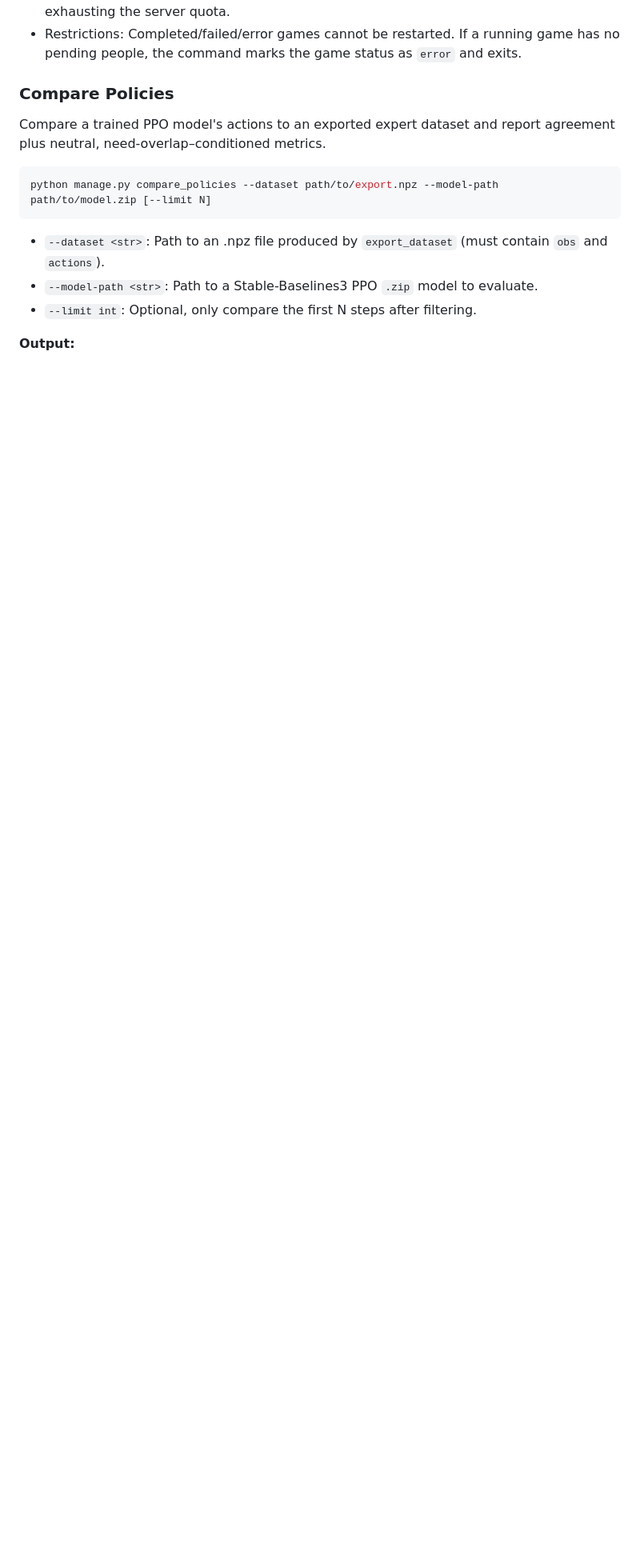
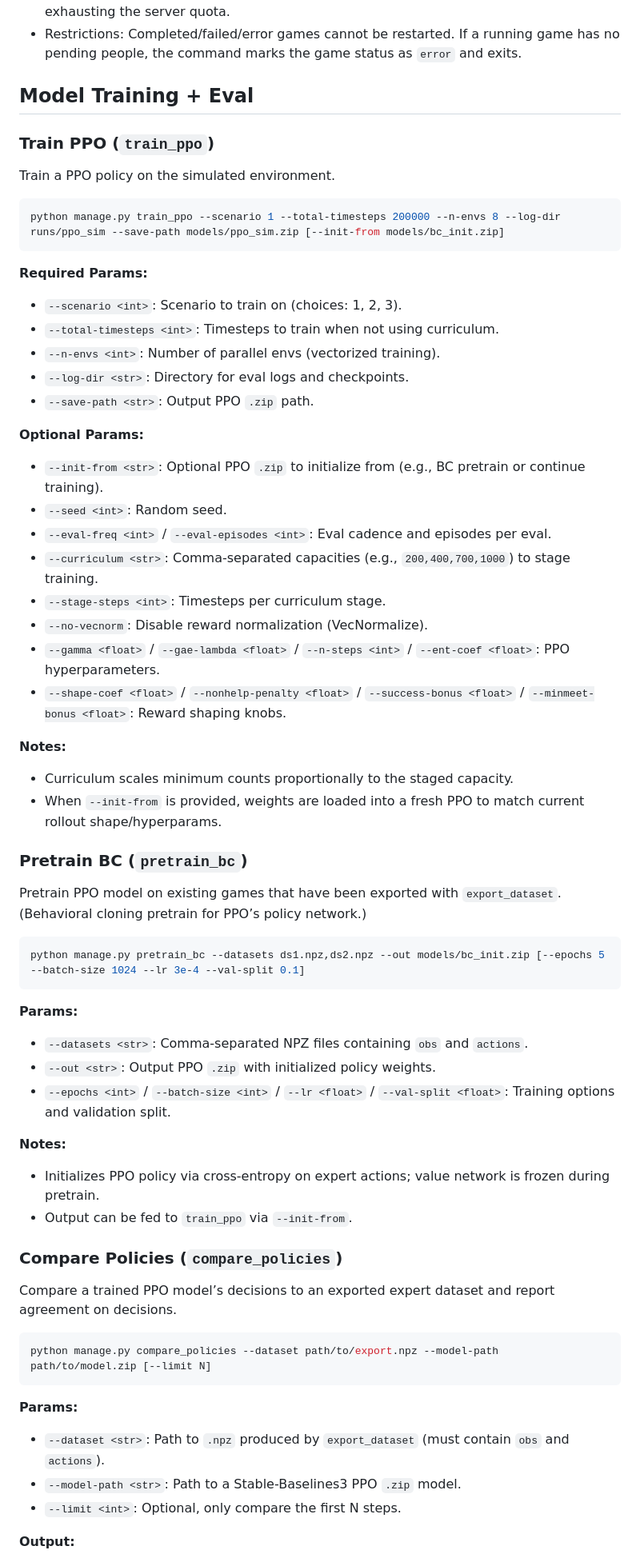
Before and after one commit to zacharypodbela/berghain-challenge, a Markdown page: AGENTS.md, the part around one of its changes. Shown at 80% size. GitHub-like rendering; blank space fills up the shorter version.

Commit message:
Document all commands

````diff
--- a/AGENTS.md
+++ b/AGENTS.md
@@ -84,17 +92,72 @@ Flags:
 - Remote rate limiting: When using `--server`, the command enforces a rolling rate limit of at most 10 `RemoteGame` creations per 15 minutes. If the limit is reached, it prints a status message and sleeps until the limit would be passed, rechecking on wake (to gaurd against race conditions where this command is running in other terminals that are waiting in an attempt to do the same). This allows continuous operation without exhausting the server quota.
 - Restrictions: Completed/failed/error games cannot be restarted. If a running game has no pending people, the command marks the game status as `error` and exits.
 
-### Compare Policies
+## Model Training + Eval
 
-Compare a trained PPO model's actions to an exported expert dataset and report agreement plus neutral, need-overlap–conditioned metrics.
+### Train PPO (`train_ppo`)
+
+Train a PPO policy on the simulated environment.
+
+```bash
+python manage.py train_ppo --scenario 1 --total-timesteps 200000 --n-envs 8 --log-dir runs/ppo_sim --save-path models/ppo_sim.zip [--init-from models/bc_init.zip]
+```
+
+**Required Params:**
+
+- `--scenario <int>`: Scenario to train on (choices: 1, 2, 3).
+- `--total-timesteps <int>`: Timesteps to train when not using curriculum.
+- `--n-envs <int>`: Number of parallel envs (vectorized training).
+- `--log-dir <str>`: Directory for eval logs and checkpoints.
+- `--save-path <str>`: Output PPO `.zip` path.
+
+**Optional Params:**
+
+- `--init-from <str>`: Optional PPO `.zip` to initialize from (e.g., BC pretrain or continue training).
+- `--seed <int>`: Random seed.
+- `--eval-freq <int>` / `--eval-episodes <int>`: Eval cadence and episodes per eval.
+- `--curriculum <str>`: Comma-separated capacities (e.g., `200,400,700,1000`) to stage training.
+- `--stage-steps <int>`: Timesteps per curriculum stage.
+- `--no-vecnorm`: Disable reward normalization (VecNormalize).
+- `--gamma <float>` / `--gae-lambda <float>` / `--n-steps <int>` / `--ent-coef <float>`: PPO hyperparameters.
+- `--shape-coef <float>` / `--nonhelp-penalty <float>` / `--success-bonus <float>` / `--minmeet-bonus <float>`: Reward shaping knobs.
+
+**Notes:**
+
+- Curriculum scales minimum counts proportionally to the staged capacity.
+- When `--init-from` is provided, weights are loaded into a fresh PPO to match current rollout shape/hyperparams.
+
+### Pretrain BC (`pretrain_bc`)
+
+Pretrain PPO model on existing games that have been exported with `export_dataset`. (Behavioral cloning pretrain for PPO’s policy network.)
+
+```bash
+python manage.py pretrain_bc --datasets ds1.npz,ds2.npz --out models/bc_init.zip [--epochs 5 --batch-size 1024 --lr 3e-4 --val-split 0.1]
+```
+
+**Params:**
+
+- `--datasets <str>`: Comma-separated NPZ files containing `obs` and `actions`.
+- `--out <str>`: Output PPO `.zip` with initialized policy weights.
+- `--epochs <int>` / `--batch-size <int>` / `--lr <float>` / `--val-split <float>`: Training options and validation split.
+
+**Notes:**
+
+- Initializes PPO policy via cross-entropy on expert actions; value network is frozen during pretrain.
+- Output can be fed to `train_ppo` via `--init-from`.
+
+### Compare Policies (`compare_policies`)
+
+Compare a trained PPO model’s decisions to an exported expert dataset and report agreement on decisions.
 
 ```bash
 python manage.py compare_policies --dataset path/to/export.npz --model-path path/to/model.zip [--limit N]
 ```
 
-- `--dataset <str>`: Path to an .npz file produced by `export_dataset` (must contain `obs` and `actions`).
-- `--model-path <str>`: Path to a Stable-Baselines3 PPO `.zip` model to evaluate.
-- `--limit int`: Optional, only compare the first N steps after filtering.
+**Params:**
+
+- `--dataset <str>`: Path to `.npz` produced by `export_dataset` (must contain `obs` and `actions`).
+- `--model-path <str>`: Path to a Stable-Baselines3 PPO `.zip` model.
+- `--limit <int>`: Optional, only compare the first N steps.
 
 **Output:**
 
````
Also changed, not shown: other parts of AGENTS.md (+63 -7 lines).
